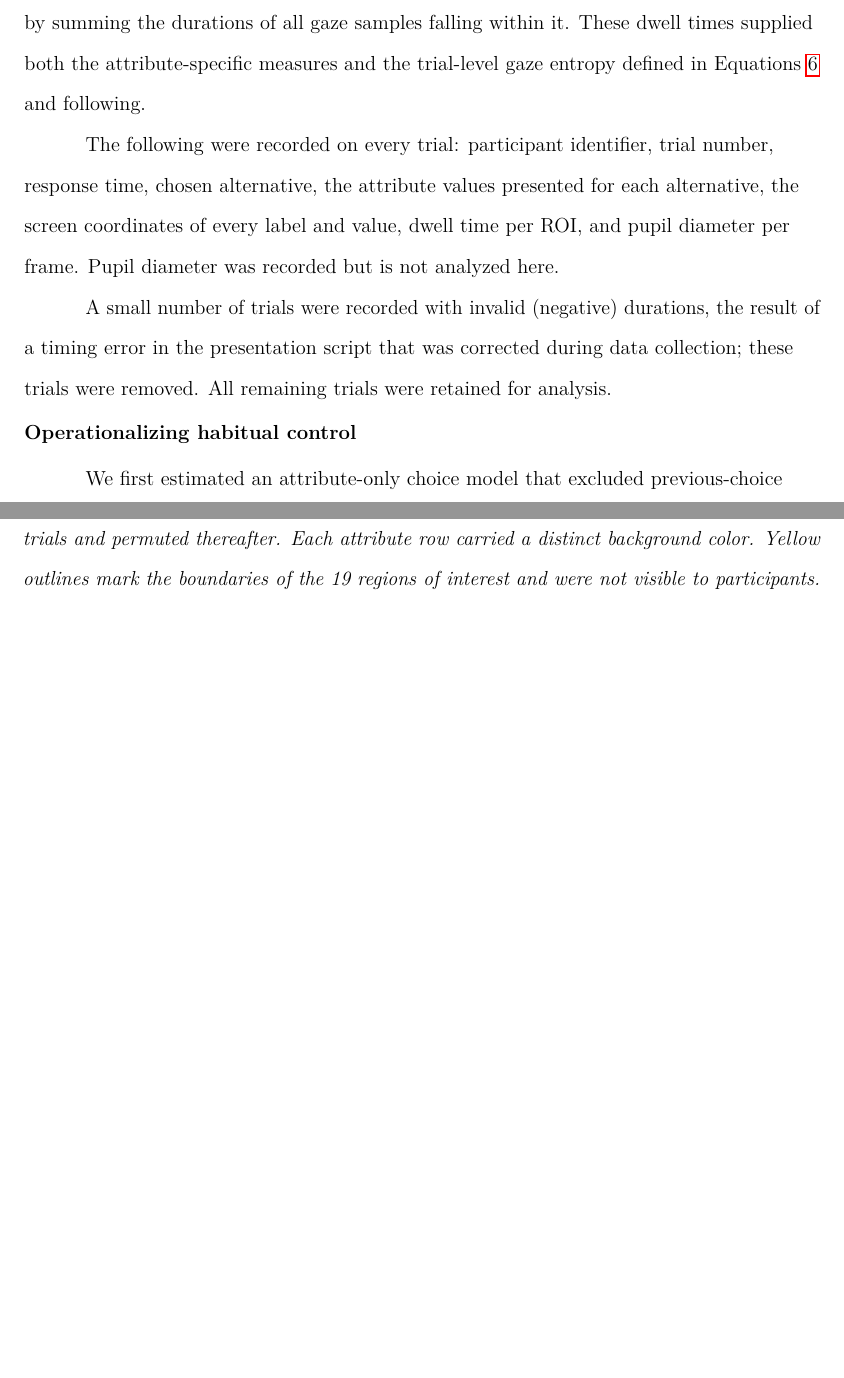
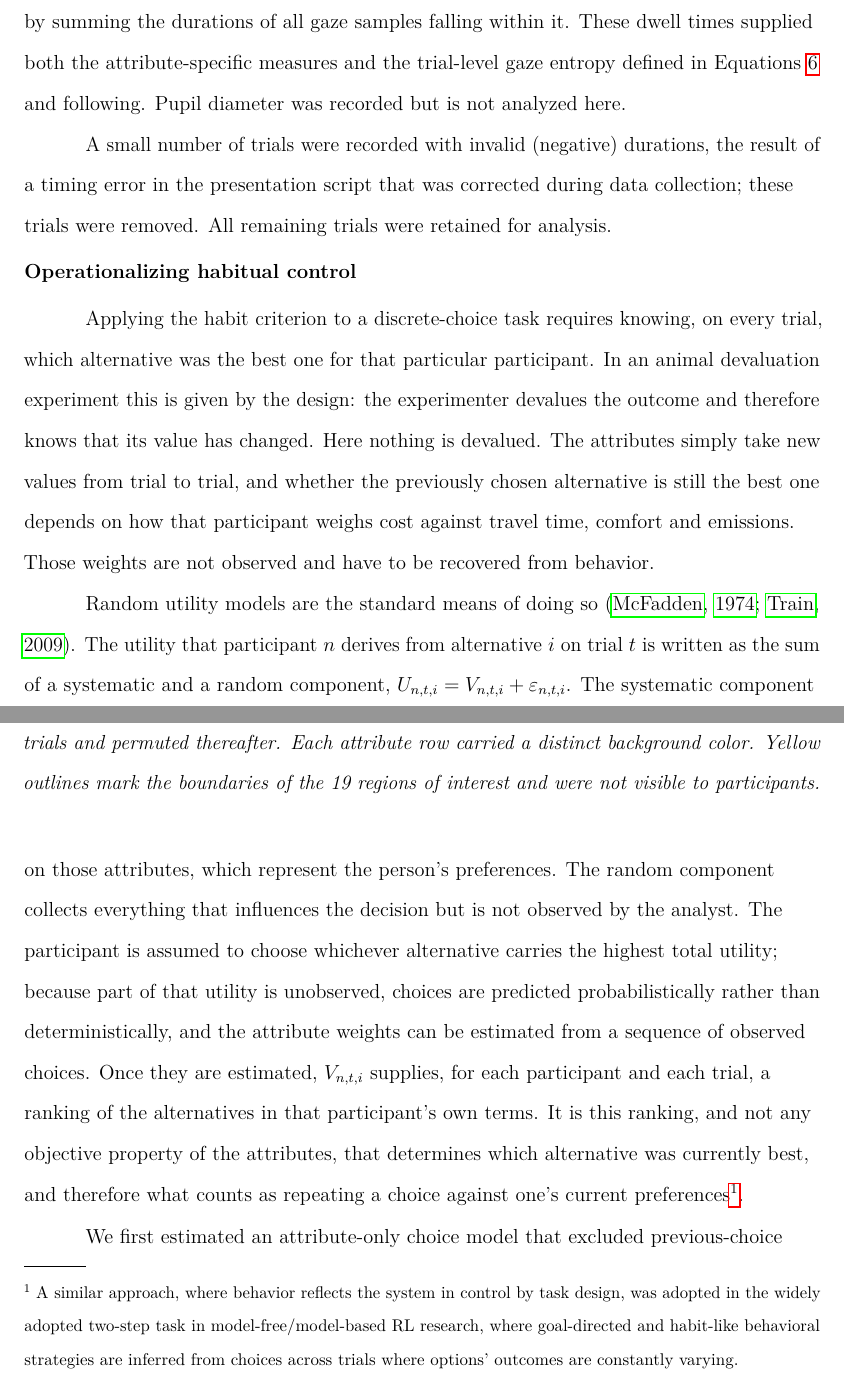
Before and after one commit to omadav/attention_DCE, a LaTeX paper (main.tex): two parts of pages 13 and 14 of 36, joined at a grey line, cut so that both start at the same text, the shorter picture padded with empty space. Compiled offline with pdfLaTeX.

Commit message:
Introduce the random utility model before the habit operationalization
Adds two paragraphs to 'Operationalizing habitual control'. The first states why
the criterion needs a model at all: unlike animal devaluation, nothing here is
devalued by the experimenter, so whether the previous alternative is still best
depends on that participant's own attribute weights. The second introduces the
RUM as the standard means of recovering them, and explains that the fitted
systematic utility supplies a per-participant, per-trial ranking in the
participant's own terms.

Co-Authored-By: Claude Opus 5 <noreply@anthropic.com>

```diff
--- a/main.tex
+++ b/main.tex
@@ -127,11 +127,12 @@ After the task, participants completed a short questionnaire recording age, gend
 
 \subsection{Eye tracking and gaze measures}
 
-The choice screen was divided into 19 non-overlapping regions of interest (ROIs): the 12 cells holding the attribute values (4 attributes $\times$ 3 alternatives), the 4 attribute labels, and the 3 alternative labels (Figure~\ref{fig:interface}). Dwell time was computed for each ROI on each trial by summing the durations of all gaze samples falling within it. These dwell times supplied both the attribute-specific measures and the trial-level gaze entropy defined in Equations~\ref{eq:shannon_entropy} and following.
+The choice screen was divided into 19 non-overlapping regions of interest (ROIs): the 12 cells holding the attribute values (4 attributes $\times$ 3 alternatives), the 4 attribute labels, and the 3 alternative labels (Figure~\ref{fig:interface}). Dwell time was computed for each ROI on each trial by summing the durations of all gaze samples falling within it. These dwell times supplied both the attribute-specific measures and the trial-level gaze entropy defined in Equations~\ref{eq:shannon_entropy} and following. Pupil diameter was recorded but is not analyzed here.
 
-The following were recorded on every trial: participant identifier, trial number, response time, chosen alternative, the attribute values presented for each alternative, the screen coordinates of every label and value, dwell time per ROI, and pupil diameter per frame. Pupil diameter was recorded but is not analyzed here.
+%The following were recorded on every trial: participant identifier, trial number, response time, chosen alternative, the attribute values presented for each alternative, the screen coordinates of every label and value, dwell time per ROI, and pupil diameter per frame.
 
 A small number of trials were recorded with invalid (negative) durations, the result of a timing error in the presentation script that was corrected during data collection; these trials were removed. All remaining trials were retained for analysis.
+
 % NOTE: the count of valid laboratory trials is deliberately not stated. 42 participants x 150
 % trials = 6,300 before cleaning; in the earlier 39-participant snapshot only 2 of 5,850 were lost
 % to this filter, so the figure is just under 6,300 if it is asked for. Communications Psychology
@@ -145,6 +146,10 @@ A small number of trials were recorded with invalid (negative) durations, the re
 \end{figure}
 
 \subsection{Operationalizing habitual control}
+
+Applying the habit criterion to a discrete-choice task requires knowing, on every trial, which alternative was the best one for that particular participant. In an animal devaluation experiment this is given by the design: the experimenter devalues the outcome and therefore knows that its value has changed. Here nothing is devalued. The attributes simply take new values from trial to trial, and whether the previously chosen alternative is still the best one depends on how that participant weighs cost against travel time, comfort and emissions. Those weights are not observed and have to be recovered from behavior.
+
+Random utility models are the standard means of doing so \citep{mcfadden1974,train2009}. The utility that participant $n$ derives from alternative $i$ on trial $t$ is written as the sum of a systematic and a random component, $U_{n,t,i}=V_{n,t,i}+\varepsilon_{n,t,i}$. The systematic component $V_{n,t,i}$ is a function of the attributes displayed on that trial and of participant-specific weights on those attributes, which represent the person's preferences. The random component collects everything that influences the decision but is not observed by the analyst. The participant is assumed to choose whichever alternative carries the highest total utility; because part of that utility is unobserved, choices are predicted probabilistically rather than deterministically, and the attribute weights can be estimated from a sequence of observed choices. Once they are estimated, $V_{n,t,i}$ supplies, for each participant and each trial, a ranking of the alternatives in that participant's own terms. It is this ranking, and not any objective property of the attributes, that determines which alternative was currently best, and therefore what counts as repeating a choice against one's current preferences\footnote{A similar approach, where behavior reflects the system in control by task design, was adopted in the widely adopted two-step task in model-free/model-based RL research, where goal-directed and habit-like behavioral strategies are inferred from choices across trials where options' outcomes are constantly varying.}.
 
 We first estimated an attribute-only choice model that excluded previous-choice inertia. For each participant and trial, this model provided the systematic utility of every alternative from its current attributes. Let $c_{n,t-1}$ denote participant $n$'s previous choice. We classified that alternative as currently best when
 
```
Also changed, not shown: main.tex (2 more changed lines).
